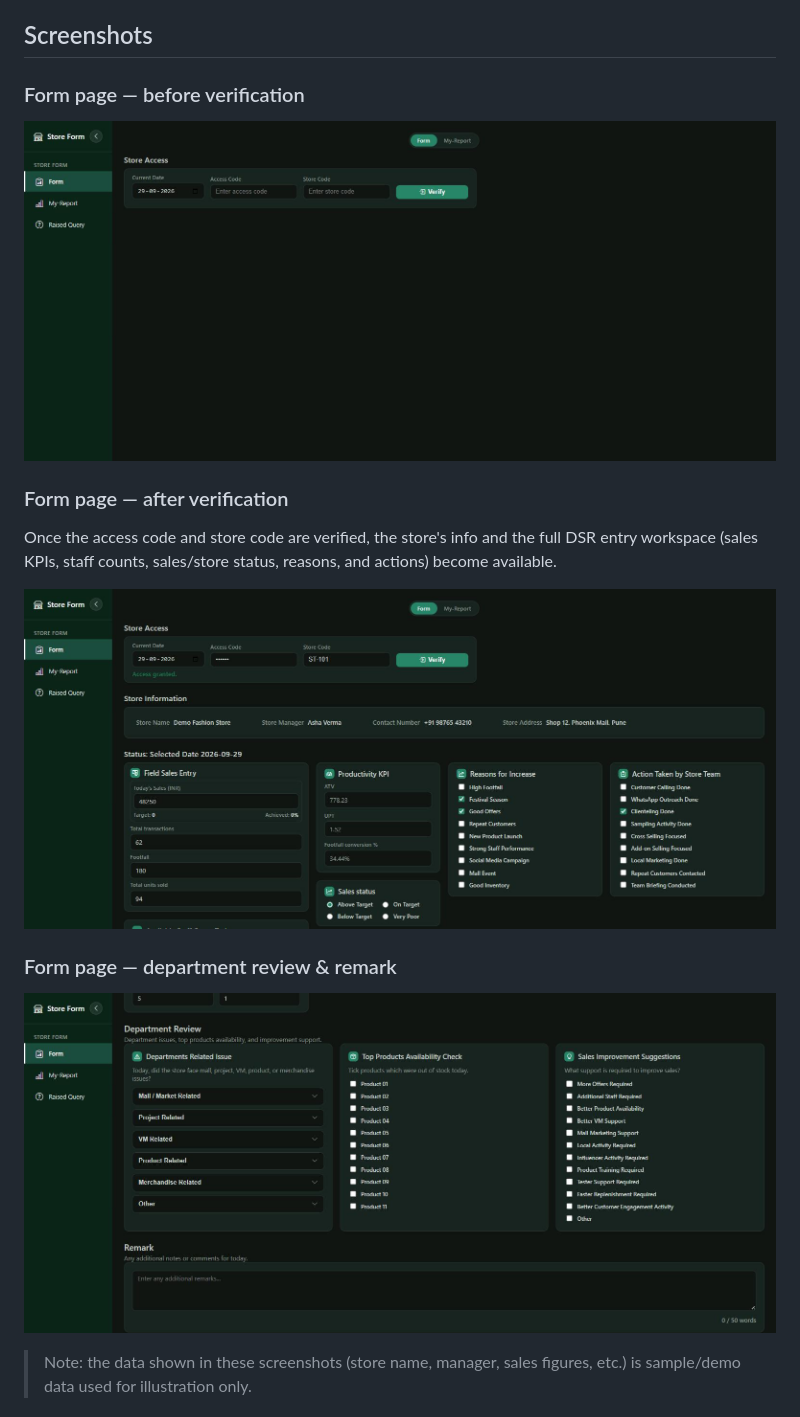
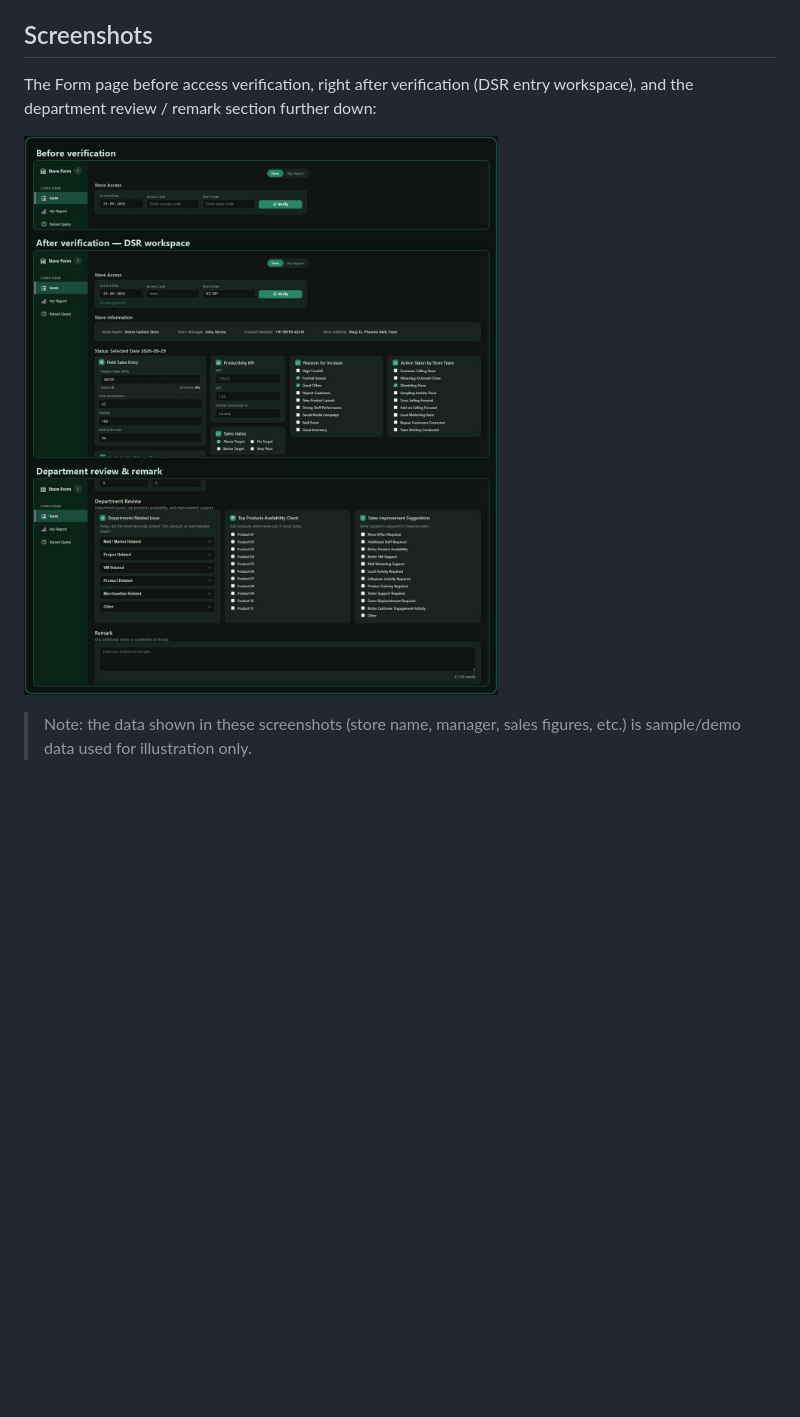
Before and after one commit to iamsunnymaan/store_daily_infromation_data_taken_webpage, a Markdown page: README.md, the part around the change. Drawn GitHub-style; pictures changed too: docs/screenshots/form-page-collage.jpg (added), docs/screenshots/form-page-department-review.jpg (deleted), docs/screenshots/form-page-verified.jpg (deleted); blank space fills up the shorter version.

```diff
--- a/README.md
+++ b/README.md
@@ -8,21 +8,10 @@ a submission calendar.
 
 ## Screenshots
 
-### Form page — before verification
+The Form page before access verification, right after verification (DSR entry
+workspace), and the department review / remark section further down:
 
-![Store Access form](docs/screenshots/form-page.jpg)
-
-### Form page — after verification
-
-Once the access code and store code are verified, the store's info and the
-full DSR entry workspace (sales KPIs, staff counts, sales/store status,
-reasons, and actions) become available.
-
-![DSR workspace after verification](docs/screenshots/form-page-verified.jpg)
-
-### Form page — department review & remark
-
-![Department review and remark section](docs/screenshots/form-page-department-review.jpg)
+![Form page walkthrough](docs/screenshots/form-page-collage.jpg)
 
 > Note: the data shown in these screenshots (store name, manager, sales
 > figures, etc.) is sample/demo data used for illustration only.
```
